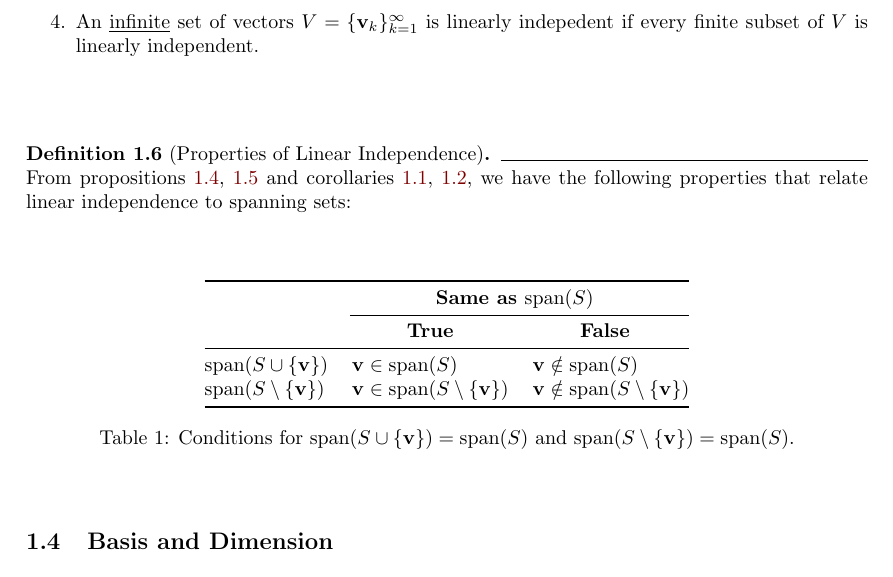
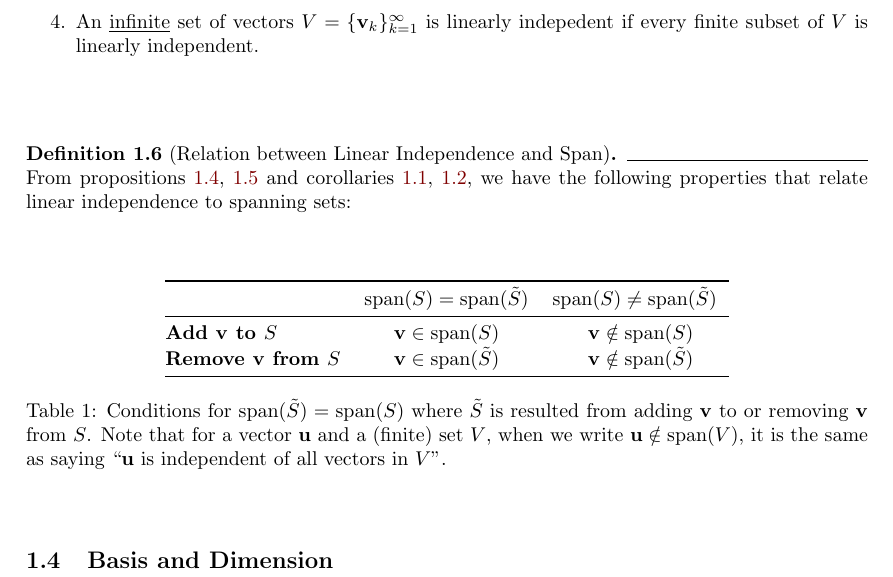
Before and after one commit to hieubkvn123/-NOTES--linear-algebra, a LaTeX document (main.tex, which reads sections/main/chap1/linear_independence.tex): part of page 7 of 9, cut so that both start at the same text. Compiled offline with pdfLaTeX.

Commit message:
Checkpoint

```diff
--- a/sections/main/chap1/linear_independence.tex
+++ b/sections/main/chap1/linear_independence.tex
@@ -19,19 +19,18 @@
 	\end{enumerate}
 \end{definition}
 
-\begin{definition}[Properties of Linear Independence]
+\begin{definition}[Relation between Linear Independence and Span]
 	From propositions \ref{prop:add_vec_to_span}, \ref{prop:remove_vec_from_span} and corollaries \ref{coro:add_ind_vec_to_span}, \ref{coro:remove_vec_from_lin_ind_sets}, we have the following properties that relate linear independence to spanning sets:
 \end{definition}
 
 \begin{table}[ht!]
     \begin{center}
-    \begin{tabular}{@{}lll@{}}
-    \toprule
-    & \multicolumn{2}{c}{\textbf{Same as $\mathrm{span}(S)$}}                               \\ \cmidrule(l){2-3}
-    & \multicolumn{1}{c}{\textbf{True}}        & \multicolumn{1}{c}{\textbf{False}}          \\ \midrule
-    \textbf{$\mathrm{span}(S\cup\{\vv\})$}      & $\vv\in\mathrm{span}(S)$                 & $\vv\notin\mathrm{span}(S)$                 \\
-    \textbf{$\mathrm{span}(S\setminus\{\vv\})$} & $\vv\in\mathrm{span}(S\setminus\{\vv\})$ & $\vv\notin\mathrm{span}(S\setminus\{\vv\})$ \\ \bottomrule
-    \end{tabular}
-    \caption{Conditions for $\mathrm{span}(S\cup\{\vv\}) = \mathrm{span}(S)$ and $\mathrm{span}(S\setminus\{\vv\}) = \mathrm{span}(S)$.}
+    \begin{tabular}{@{}lcc@{}}
+	\toprule
+	                               & \multicolumn{1}{c}{\textbf{$\mathrm{span}(S)=\mathrm{span}(\tilde S)$}} & \multicolumn{1}{c}{\textbf{$\mathrm{span}(S)\ne\mathrm{span}(\tilde S)$}} \\ \midrule
+	\textbf{Add $\vv$ to $S$}      & $\vv\in\mathrm{span}(S)$                                                & $\vv\notin\mathrm{span}(S)$                                               \\
+	\textbf{Remove $\vv$ from $S$} & $\vv\in\mathrm{span}(\tilde S)$                                         & $\vv\notin\mathrm{span}(\tilde S)$                                        \\ \bottomrule
+	\end{tabular}
+    \caption{Conditions for $\mathrm{span}(\tilde S) = \mathrm{span}(S)$ where $\tilde S$ is resulted from adding $\vv$ to or removing $\vv$ from $S$. Note that for a vector $\vu$ and a (finite) set $V$, when we write $\vu\notin\mathrm{span}(V)$, it is the same as saying ``$\vu$ is independent of all vectors in $V$''.}
     \end{center}
 \end{table}
```
Also changed, not shown: output/main.pdf.
